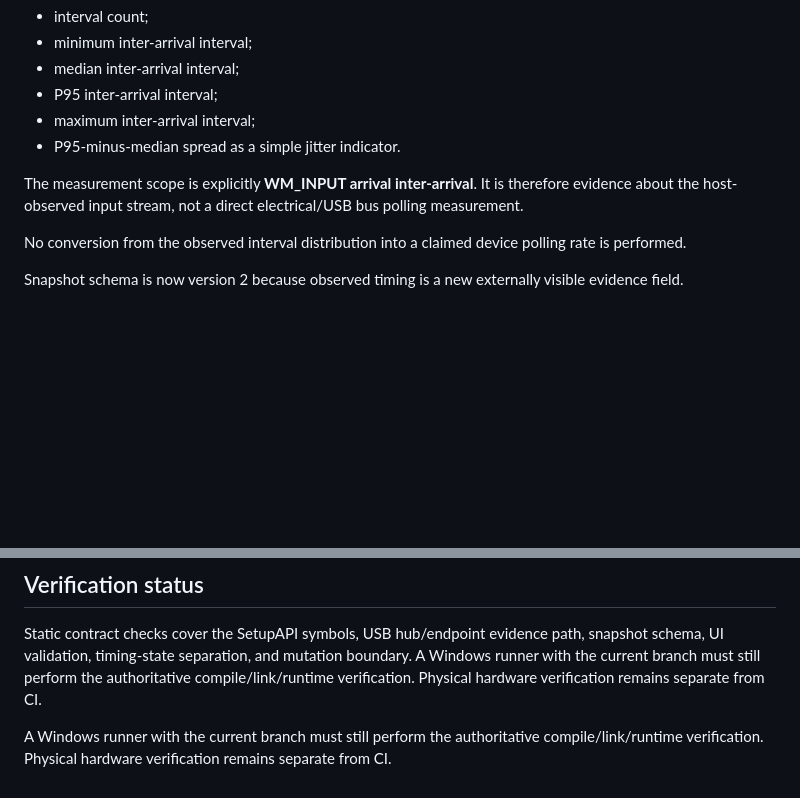
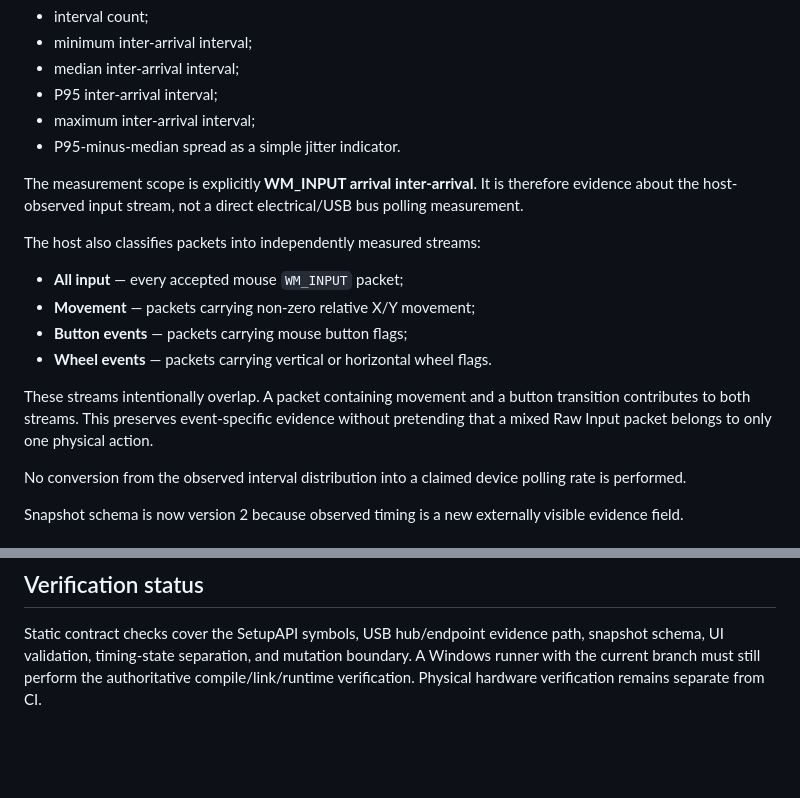
Before and after one commit to lngadesupport/Mouse-Engine, a Markdown page: docs/WINDOWS_DEVICE_IDENTITY.md, 2 parts joined by grey strips. GitHub-like rendering; blank space fills up the shorter version.

Commit message:
docs: document classified Raw Input timing streams

```diff
--- a/docs/WINDOWS_DEVICE_IDENTITY.md
+++ b/docs/WINDOWS_DEVICE_IDENTITY.md
@@ -97,6 +97,15 @@ The native accumulator retains a bounded interval window and exposes:
 
 The measurement scope is explicitly **WM_INPUT arrival inter-arrival**. It is therefore evidence about the host-observed input stream, not a direct electrical/USB bus polling measurement.
 
+The host also classifies packets into independently measured streams:
+
+- **All input** — every accepted mouse `WM_INPUT` packet;
+- **Movement** — packets carrying non-zero relative X/Y movement;
+- **Button events** — packets carrying mouse button flags;
+- **Wheel events** — packets carrying vertical or horizontal wheel flags.
+
+These streams intentionally overlap. A packet containing movement and a button transition contributes to both streams. This preserves event-specific evidence without pretending that a mixed Raw Input packet belongs to only one physical action.
+
 No conversion from the observed interval distribution into a claimed device polling rate is performed.
 
 Snapshot schema is now version 2 because observed timing is a new externally visible evidence field.
@@ -136,5 +145,3 @@ It does not:
 ## Verification status
 
 Static contract checks cover the SetupAPI symbols, USB hub/endpoint evidence path, snapshot schema, UI validation, timing-state separation, and mutation boundary. A Windows runner with the current branch must still perform the authoritative compile/link/runtime verification. Physical hardware verification remains separate from CI.
-
-A Windows runner with the current branch must still perform the authoritative compile/link/runtime verification. Physical hardware verification remains separate from CI.
```
